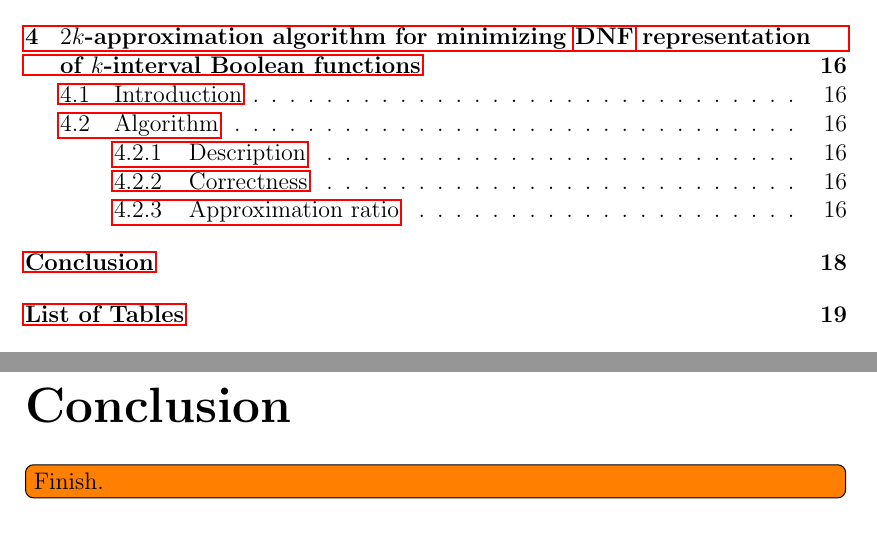
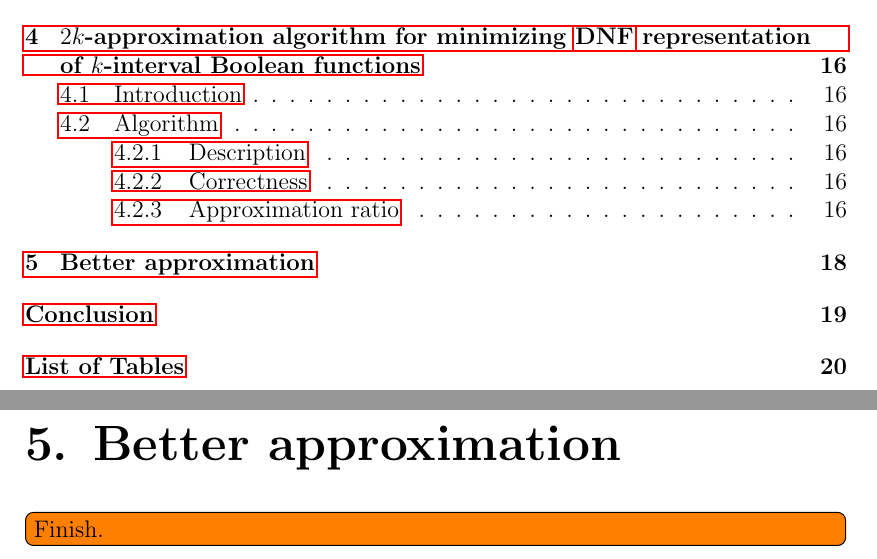
Before and after one commit to filipbartek/ibf, a LaTeX thesis (thesis.tex, which reads thesis/betterapprox.tex): two parts of pages 4 and 21 of 24 before the commit and two parts of pages 4 and 21 of 25 after it, joined at a grey line, cut so that both start at the same text. Compiled offline with pdfLaTeX.

Commit message:
Add a dummy chapter betterapprox

```diff
--- /dev/null
+++ b/thesis/betterapprox.tex
@@ -0,0 +1,3 @@
+\chapter{Better approximation}
+
+\todo[inline]{Finish.}
```
Also changed, not shown: thesis.tex (+1 -0 lines).
